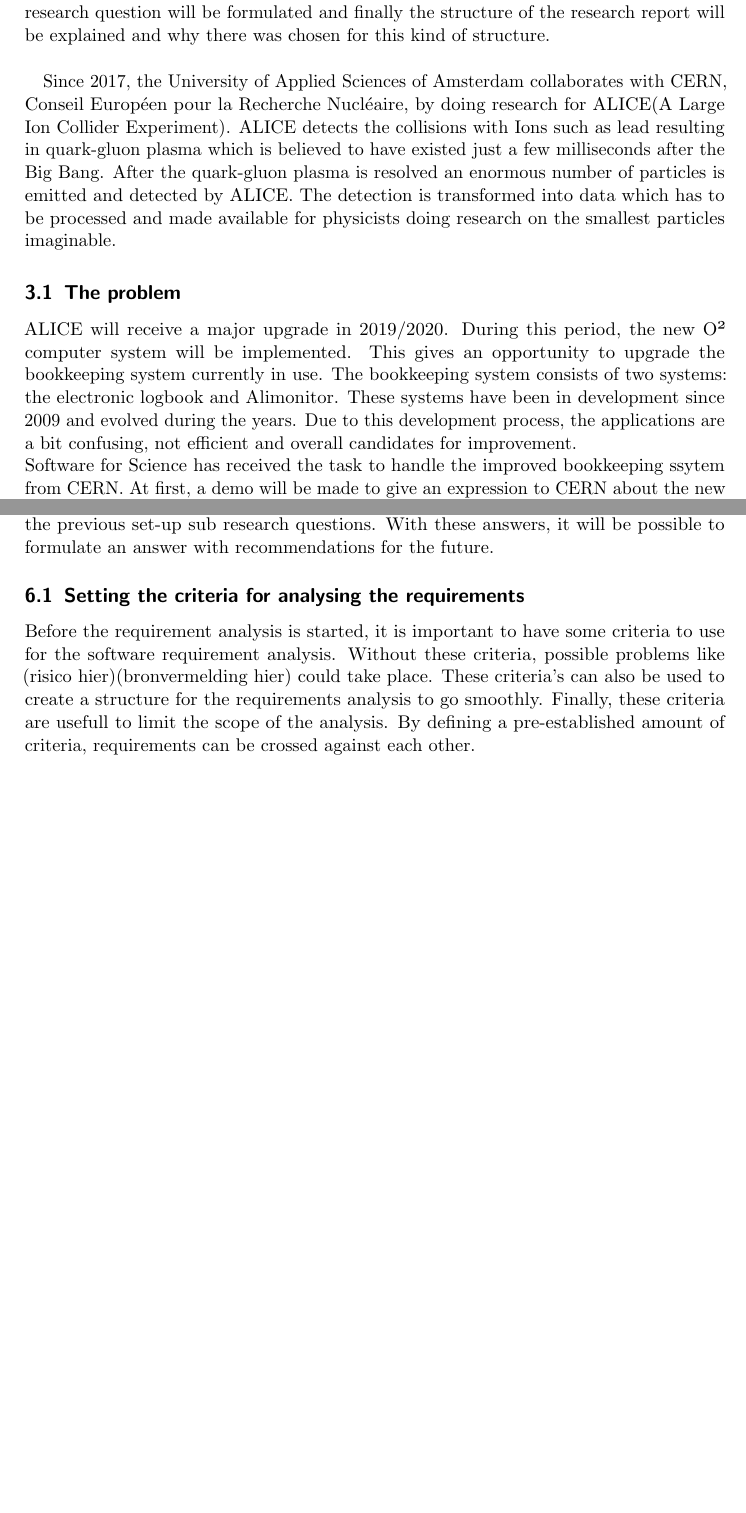
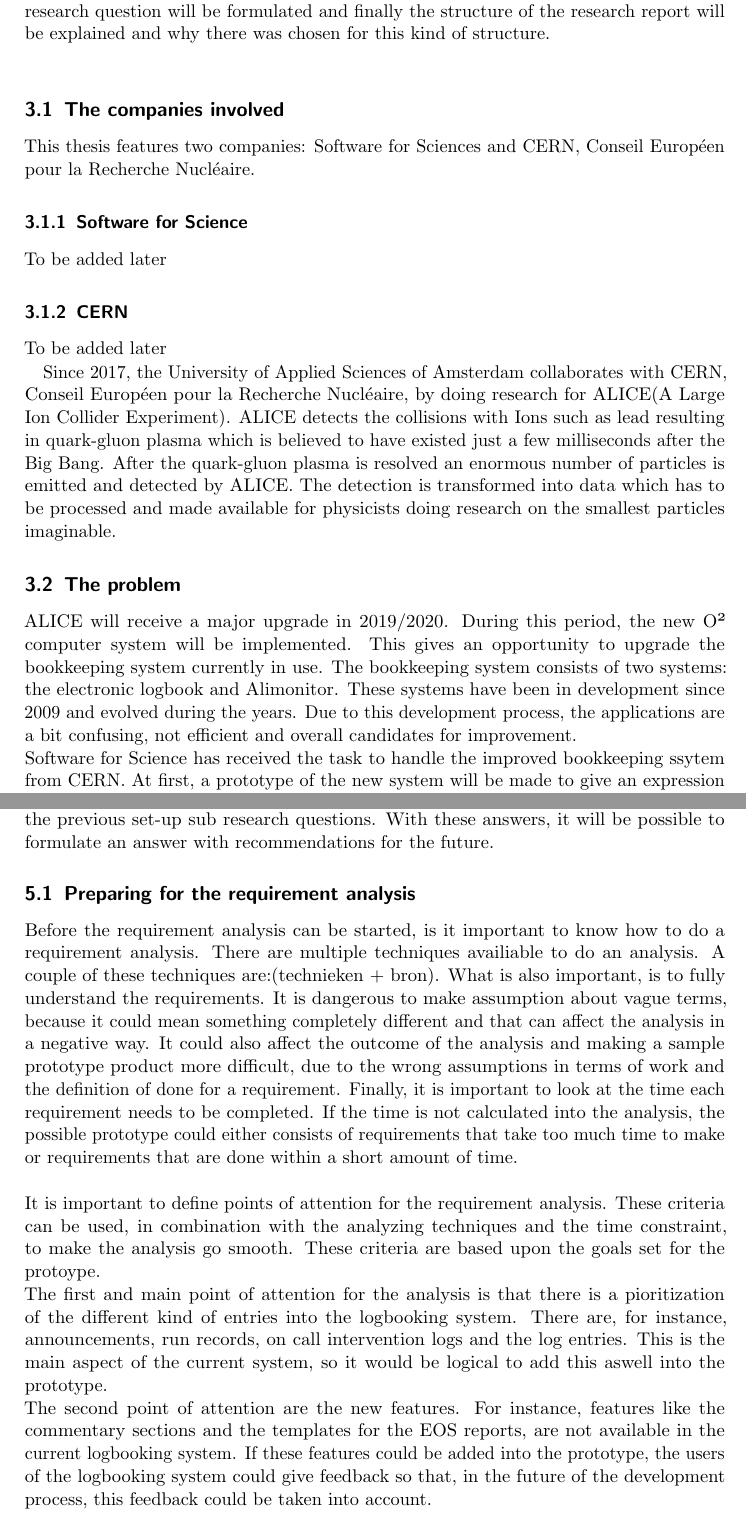
Before and after one commit to freekdotcom/Thesis, a LaTeX thesis (Thesis.tex): two parts of pages 5 and 9 of 14 before the commit and two parts of pages 5 and 8 of 20 after it, joined at a grey line, cut so that both start at the same text, the shorter picture padded with empty space. Compiled offline with pdfLaTeX.

Commit message:
Completed the first sub research question. Added the transscript of the interview as a attachment to the thesis.

```diff
--- a/Thesis.tex
+++ b/Thesis.tex
@@ -33,7 +33,7 @@
 \usepackage[a4paper,pdftex]{geometry}	% A4paper margins
 \setlength{\oddsidemargin}{5mm}			% Remove 'twosided' indentation
 \setlength{\evensidemargin}{5mm}
-
+\usepackage{pdfpages}
 \usepackage[english]{babel}
 \usepackage[protrusion=true,expansion=true]{microtype}
 \usepackage{amsmath,amsfonts,amsthm,amssymb}
@@ -101,16 +97,25 @@
 \newpage
 \section{Preface}
 
+
 \section{Abstraction}
 The abstraction of the report.
 \newpage
 \section{Introduction}
 This chapter will describe the background of the research, it will describe the companies that are involved with this, the risen problem will be discussed and based on that a research question will be formulated and finally the structure of the research report will be explained and why there was chosen for this kind of structure. \\
 
+\subsection{The companies involved}
+This thesis features two companies: Software for Sciences and CERN, Conseil Européen pour la Recherche Nucléaire.
+\subsubsection{Software for Science}
+To be added later
+\subsubsection{CERN}
+To be added later
+
+
 Since 2017, the University of Applied Sciences of Amsterdam collaborates with CERN, Conseil Européen pour la Recherche Nucléaire, by doing research for ALICE(A Large Ion Collider Experiment). ALICE detects the collisions with Ions such as lead resulting in quark-gluon plasma which is believed to have existed just a few milliseconds after the Big Bang. After the quark-gluon plasma is resolved an enormous number of particles is emitted and detected by ALICE. The  detection  is  transformed  into  data  which  has  to  be  processed  and  made available for physicists doing research on the smallest particles imaginable.
 \subsection{The problem}
 ALICE will receive a major upgrade in 2019/2020. During this period, the new O² computer system will be implemented. This gives an opportunity to upgrade the bookkeeping system currently in use. The bookkeeping system consists of two systems: the electronic logbook and Alimonitor. These systems have been in development since 2009 and evolved during the years. Due to this development process, the applications are a bit confusing, not efficient and overall candidates for improvement. \\
-Software for Science has received the task to handle the improved bookkeeping ssytem from CERN. At first, a demo will be made to give an expression to CERN about the new system. Th demo is focused on the Electronic Logbook part of the new system. This demo takes place in June 2018. In order to deliver the demo, a requirements document is made with all the ideas and wishes from the CERN development team. Not every requirement from CERN can be implemented due to the time constraints and the sizable requirements. Therefore, an analysis of the requirements must be made in order to ease the development of the new system and add the important features into the prototype to demo for CERN.
+Software for Science has received the task to handle the improved bookkeeping ssytem from CERN. At first, a prototype of the new system will be made to give an expression to CERN about the new system. This prototype is focused on the Electronic Logbook part of the new system. The demonstration for this prototype takes place in June 2018. In order to deliver the demo, a requirements document is made with all the ideas and wishes from the CERN development team. Not every requirement from CERN can be implemented in to the prototype due to time constraints and the scale of the requirements. Therefore, an analysis of the requirements must be made in order to ease the development of the new system and add the important features into the prototype to demo for CERN.
 
 \subsection{The goal}
 The goal of this resarch paper will be: \\
@@ -187,6 +190,12 @@
 \newpage
 \section{Results}
 This section of the report will talk about the results of the research. It will answer the previous set-up sub research questions. With these answers, it will be possible to formulate an answer with recommendations for the future.
-\subsection{Setting the criteria for analysing the requirements}
-Before the requirement analysis is started, it is important to have some criteria to use for the software requirement analysis. Without these criteria, possible problems like (risico hier)(bronvermelding hier) could take place. These criteria's can also be used to create a structure for the requirements analysis to go smoothly. Finally, these criteria are usefull to limit the scope of the analysis. By defining a pre-established amount of criteria, requirements can be crossed against each other.
-\\
+\subsection{Preparing for the requirement analysis}
+Before the requirement analysis can be started, is it important to know how to do a requirement analysis. There are multiple techniques availiable to do an analysis. A couple of these techniques are:(technieken + bron).
+What is also important, is to fully understand the requirements. It is dangerous to make assumption about vague terms, because it could mean something completely different and that can affect the analysis in a negative way. It could also affect the outcome of the analysis and making a sample prototype product more difficult, due to the wrong assumptions in terms of work and the definition of done for a requirement.
+Finally, it is important to look at the time each requirement needs to be completed. If the time is not calculated into the analysis, the possible   prototype could either consists of requirements that take too much time to make or requirements that are done within a short amount of time.
+\\ \\
+It is important to define points of attention for the requirement analysis. These criteria can be used, in combination with the analyzing techniques and the time constraint, to make the analysis go smooth. These criteria are based upon the goals set for the protoype. \\
+The first and main point of attention for the analysis is that there is a pioritization of the different kind of entries into the logbooking system. There are, for instance, announcements, run records, on call intervention logs and the log entries. This is the main aspect of the current system, so it would be logical to add this aswell into the prototype. \\
+The second point of attention are the new features. For instance, features like the commentary sections and the templates for the EOS reports, are not available in the current logbooking system. If these features could be added into the prototype, the users of the logbooking system could give feedback so that, in the future of the development process, this feedback could be taken into account. \\
+The third and final point of attention is simplicity. It is more important to show a couple of features that are bugfree and work as intended rather than a lot of halfworking features.
```
Also changed, not shown: mybib.bib (+17 -0 lines), Thesis.pdf, Transscript.pdf (added), Thesis.tex (32 more changed lines).
